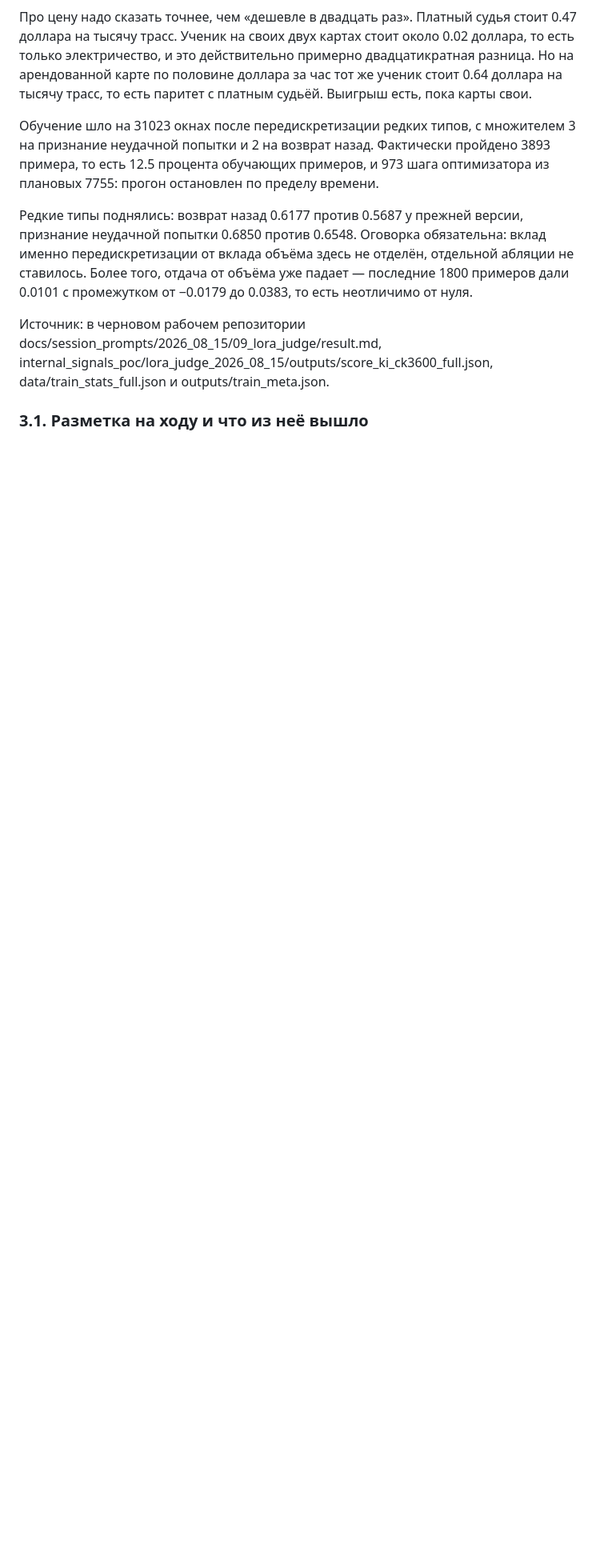
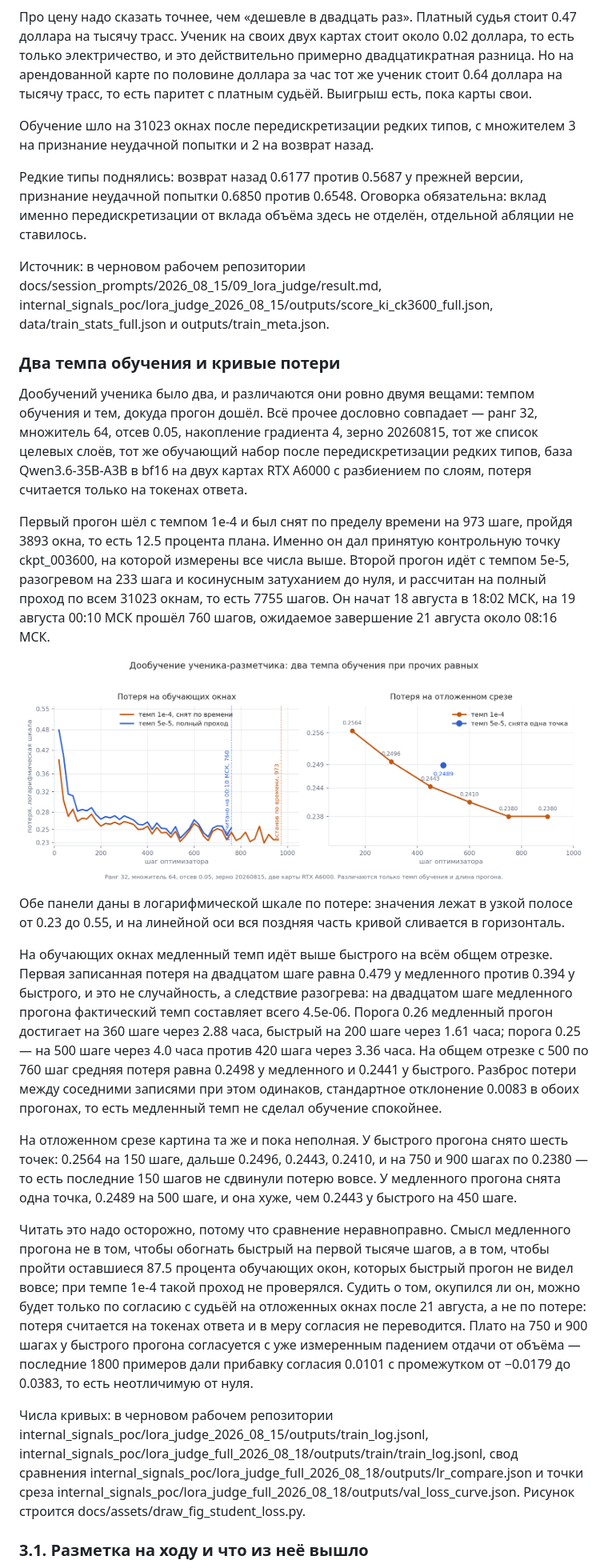
Before and after one commit to karpovilia/reasoning, a Markdown page: docs/reports/report_2026_08_18.md, the part around one of its changes. Shown at 80% size. Rendered like a GitHub page; pictures changed too: docs/assets/fig_student_loss.png (added); blank space fills up the shorter version.

Commit message:
Расписаны оба темпа дообучения ученика с кривыми потери в логарифмической шкале

```diff
--- a/docs/reports/report_2026_08_18.md
+++ b/docs/reports/report_2026_08_18.md
@@ -311,11 +311,29 @@
 
 Про цену надо сказать точнее, чем «дешевле в двадцать раз». Платный судья стоит 0.47 доллара на тысячу трасс. Ученик на своих двух картах стоит около 0.02 доллара, то есть только электричество, и это действительно примерно двадцатикратная разница. Но на арендованной карте по половине доллара за час тот же ученик стоит 0.64 доллара на тысячу трасс, то есть паритет с платным судьёй. Выигрыш есть, пока карты свои.
 
-Обучение шло на 31023 окнах после передискретизации редких типов, с множителем 3 на признание неудачной попытки и 2 на возврат назад. Фактически пройдено 3893 примера, то есть 12.5 процента обучающих примеров, и 973 шага оптимизатора из плановых 7755: прогон остановлен по пределу времени.
+Обучение шло на 31023 окнах после передискретизации редких типов, с множителем 3 на признание неудачной попытки и 2 на возврат назад.
 
-Редкие типы поднялись: возврат назад 0.6177 против 0.5687 у прежней версии, признание неудачной попытки 0.6850 против 0.6548. Оговорка обязательна: вклад именно передискретизации от вклада объёма здесь не отделён, отдельной абляции не ставилось. Более того, отдача от объёма уже падает — последние 1800 примеров дали 0.0101 с промежутком от −0.0179 до 0.0383, то есть неотличимо от нуля.
+Редкие типы поднялись: возврат назад 0.6177 против 0.5687 у прежней версии, признание неудачной попытки 0.6850 против 0.6548. Оговорка обязательна: вклад именно передискретизации от вклада объёма здесь не отделён, отдельной абляции не ставилось.
 
 Источник: в черновом рабочем репозитории docs/session_prompts/2026_08_15/09_lora_judge/result.md, internal_signals_poc/lora_judge_2026_08_15/outputs/score_ki_ck3600_full.json, data/train_stats_full.json и outputs/train_meta.json.
+
+### Два темпа обучения и кривые потери
+
+Дообучений ученика было два, и различаются они ровно двумя вещами: темпом обучения и тем, докуда прогон дошёл. Всё прочее дословно совпадает — ранг 32, множитель 64, отсев 0.05, накопление градиента 4, зерно 20260815, тот же список целевых слоёв, тот же обучающий набор после передискретизации редких типов, база Qwen3.6-35B-A3B в bf16 на двух картах RTX A6000 с разбиением по слоям, потеря считается только на токенах ответа.
+
+Первый прогон шёл с темпом 1e-4 и был снят по пределу времени на 973 шаге, пройдя 3893 окна, то есть 12.5 процента плана. Именно он дал принятую контрольную точку ckpt_003600, на которой измерены все числа выше. Второй прогон идёт с темпом 5e-5, разогревом на 233 шага и косинусным затуханием до нуля, и рассчитан на полный проход по всем 31023 окнам, то есть 7755 шагов. Он начат 18 августа в 18:02 МСК, на 19 августа 00:10 МСК прошёл 760 шагов, ожидаемое завершение 21 августа около 08:16 МСК.
+
+![Кривые потери двух прогонов дообучения ученика](../assets/fig_student_loss.png)
+
+Обе панели даны в логарифмической шкале по потере: значения лежат в узкой полосе от 0.23 до 0.55, и на линейной оси вся поздняя часть кривой сливается в горизонталь.
+
+На обучающих окнах медленный темп идёт выше быстрого на всём общем отрезке. Первая записанная потеря на двадцатом шаге равна 0.479 у медленного против 0.394 у быстрого, и это не случайность, а следствие разогрева: на двадцатом шаге медленного прогона фактический темп составляет всего 4.5e-06. Порога 0.26 медленный прогон достигает на 360 шаге через 2.88 часа, быстрый на 200 шаге через 1.61 часа; порога 0.25 — на 500 шаге через 4.0 часа против 420 шага через 3.36 часа. На общем отрезке с 500 по 760 шаг средняя потеря равна 0.2498 у медленного и 0.2441 у быстрого. Разброс потери между соседними записями при этом одинаков, стандартное отклонение 0.0083 в обоих прогонах, то есть медленный темп не сделал обучение спокойнее.
+
+На отложенном срезе картина та же и пока неполная. У быстрого прогона снято шесть точек: 0.2564 на 150 шаге, дальше 0.2496, 0.2443, 0.2410, и на 750 и 900 шагах по 0.2380 — то есть последние 150 шагов не сдвинули потерю вовсе. У медленного прогона снята одна точка, 0.2489 на 500 шаге, и она хуже, чем 0.2443 у быстрого на 450 шаге.
+
+Читать это надо осторожно, потому что сравнение неравноправно. Смысл медленного прогона не в том, чтобы обогнать быстрый на первой тысяче шагов, а в том, чтобы пройти оставшиеся 87.5 процента обучающих окон, которых быстрый прогон не видел вовсе; при темпе 1e-4 такой проход не проверялся. Судить о том, окупился ли он, можно будет только по согласию с судьёй на отложенных окнах после 21 августа, а не по потере: потеря считается на токенах ответа и в меру согласия не переводится. Плато на 750 и 900 шагах у быстрого прогона согласуется с уже измеренным падением отдачи от объёма — последние 1800 примеров дали прибавку согласия 0.0101 с промежутком от −0.0179 до 0.0383, то есть неотличимую от нуля.
+
+Числа кривых: в черновом рабочем репозитории internal_signals_poc/lora_judge_2026_08_15/outputs/train_log.jsonl, internal_signals_poc/lora_judge_full_2026_08_18/outputs/train/train_log.jsonl, свод сравнения internal_signals_poc/lora_judge_full_2026_08_18/outputs/lr_compare.json и точки среза internal_signals_poc/lora_judge_full_2026_08_18/outputs/val_loss_curve.json. Рисунок строится docs/assets/draw_fig_student_loss.py.
 
 ### 3.1. Разметка на ходу и что из неё вышло
 
```
Also changed, not shown: other parts of docs/reports/report_2026_08_18.md (+2 -2 lines), 1 other file.
